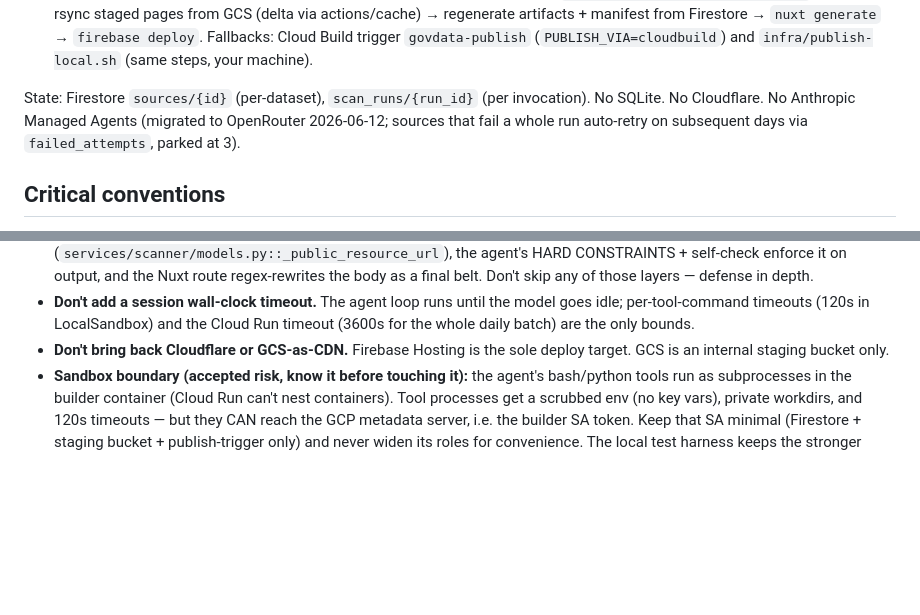
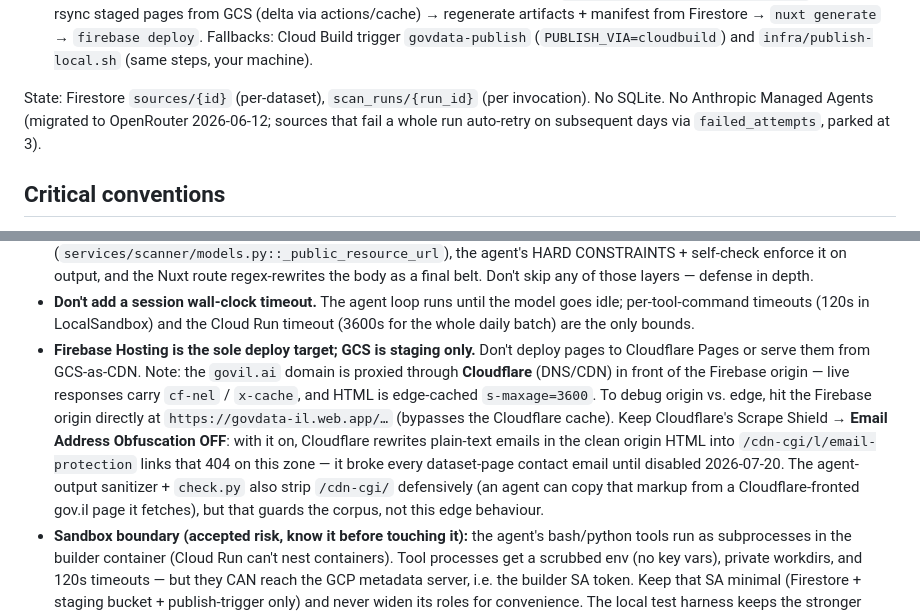
Before and after one commit to darkdiamond/govdata, a Markdown page: CLAUDE.md, 2 parts joined by grey strips. Drawn GitHub-style; blank space fills up the shorter version.

Commit message:
docs(claude-md): correct "No Cloudflare" — the domain IS Cloudflare-proxied
CLAUDE.md claimed "No Cloudflare" / "Don't bring back Cloudflare", but
govil.ai is in fact served through Cloudflare (DNS/CDN) in front of the
Firebase origin (cf-nel/x-cache headers; s-maxage=3600 edge cache). Firebase
Hosting is still the deploy target — Cloudflare only proxies it. Documents
how to reach the origin directly for debugging and the Email Address
Obfuscation gotcha (rewrites plain emails into /cdn-cgi/ 404 links; kept OFF
since 2026-07-20).

Co-Authored-By: Claude Opus 4.8 (1M context) <noreply@anthropic.com>
Claude-Session: https://claude.ai/code/session_01AHSeuGUeAeC3C2T8gs6XLC

```diff
--- a/CLAUDE.md
+++ b/CLAUDE.md
@@ -61,7 +61,7 @@ landing pages. Four layers:
    `infra/publish-local.sh` (same steps, your machine).
 
 State: Firestore `sources/{id}` (per-dataset), `scan_runs/{run_id}`
-(per invocation). No SQLite. No Cloudflare. No Anthropic Managed
+(per invocation). No SQLite. No Anthropic Managed
 Agents (migrated to OpenRouter 2026-06-12; sources that fail a whole
 run auto-retry on subsequent days via `failed_attempts`, parked at 3).
 
@@ -233,8 +233,19 @@ run auto-retry on subsequent days via `failed_attempts`, parked at 3).
   the model goes idle; per-tool-command timeouts (120s in LocalSandbox)
   and the Cloud Run timeout (3600s for the whole daily batch) are the
   only bounds.
-- **Don't bring back Cloudflare or GCS-as-CDN.** Firebase Hosting is the
-  sole deploy target. GCS is an internal staging bucket only.
+- **Firebase Hosting is the sole deploy target; GCS is staging only.**
+  Don't deploy pages to Cloudflare Pages or serve them from GCS-as-CDN.
+  Note: the `govil.ai` domain is proxied through **Cloudflare** (DNS/CDN) in
+  front of the Firebase origin — live responses carry `cf-nel` / `x-cache`,
+  and HTML is edge-cached `s-maxage=3600`. To debug origin vs. edge, hit the
+  Firebase origin directly at `https://govdata-il.web.app/…` (bypasses the
+  Cloudflare cache). Keep Cloudflare's Scrape Shield → **Email Address
+  Obfuscation OFF**: with it on, Cloudflare rewrites plain-text emails in the
+  clean origin HTML into `/cdn-cgi/l/email-protection` links that 404 on this
+  zone — it broke every dataset-page contact email until disabled 2026-07-20.
+  The agent-output sanitizer + `check.py` also strip `/cdn-cgi/` defensively
+  (an agent can copy that markup from a Cloudflare-fronted gov.il page it
+  fetches), but that guards the corpus, not this edge behaviour.
 - **Sandbox boundary (accepted risk, know it before touching it):** the
   agent's bash/python tools run as subprocesses in the builder container
   (Cloud Run can't nest containers). Tool processes get a scrubbed env
```
